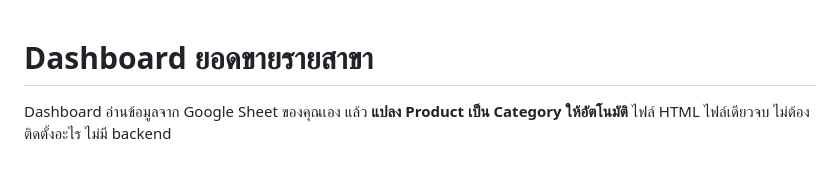
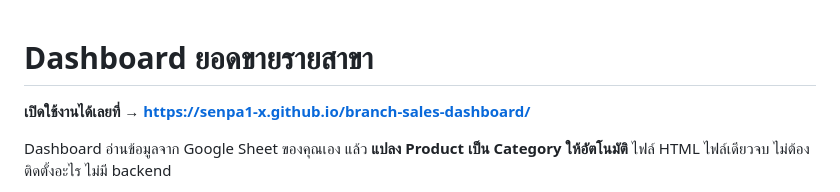
Before and after one commit to Senpa1-x/branch-sales-dashboard, a Markdown page: README.md, the part around the change. Rendered like a GitHub page; blank space fills up the shorter version.

Commit message:
เพิ่มลิงก์เว็บที่ deploy แล้วใน README
Co-Authored-By: Claude Opus 5 <noreply@anthropic.com>

```diff
--- a/README.md
+++ b/README.md
@@ -1,4 +1,6 @@
 # Dashboard ยอดขายรายสาขา
+
+**เปิดใช้งานได้เลยที่ → https://senpa1-x.github.io/branch-sales-dashboard/**
 
 Dashboard อ่านข้อมูลจาก Google Sheet ของคุณเอง แล้ว **แปลง Product เป็น Category ให้อัตโนมัติ**
 ไฟล์ HTML ไฟล์เดียวจบ ไม่ต้องติดตั้งอะไร ไม่มี backend
```
